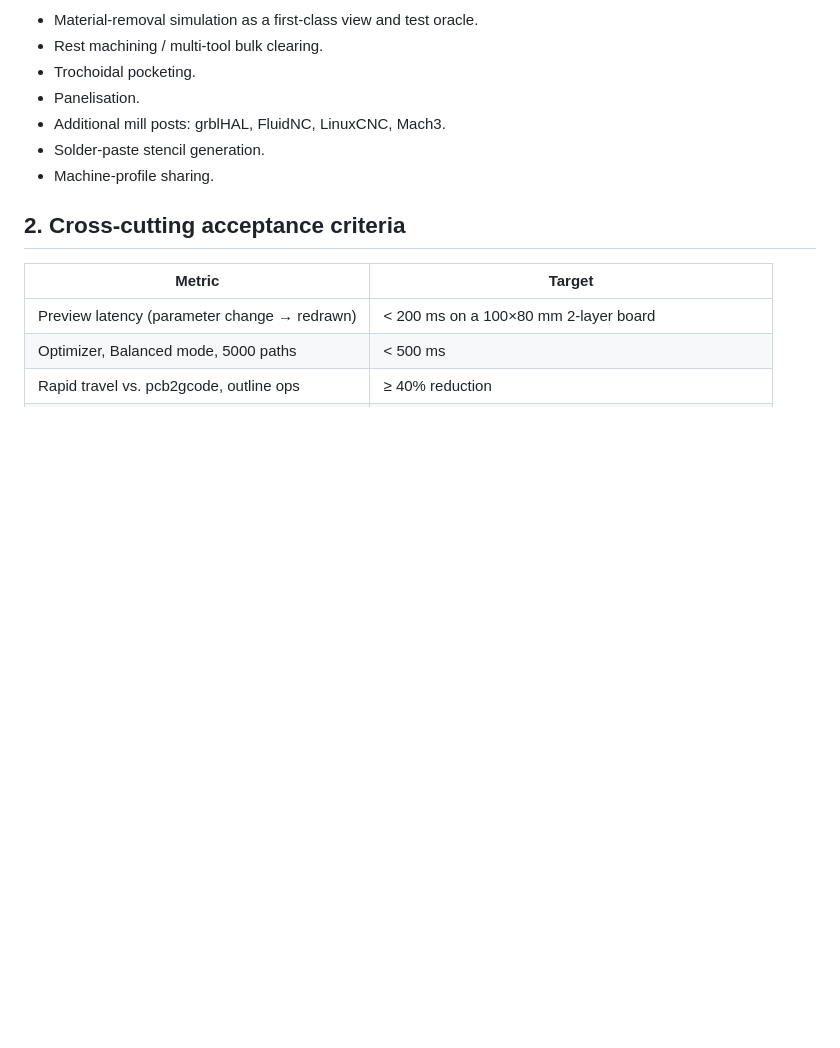
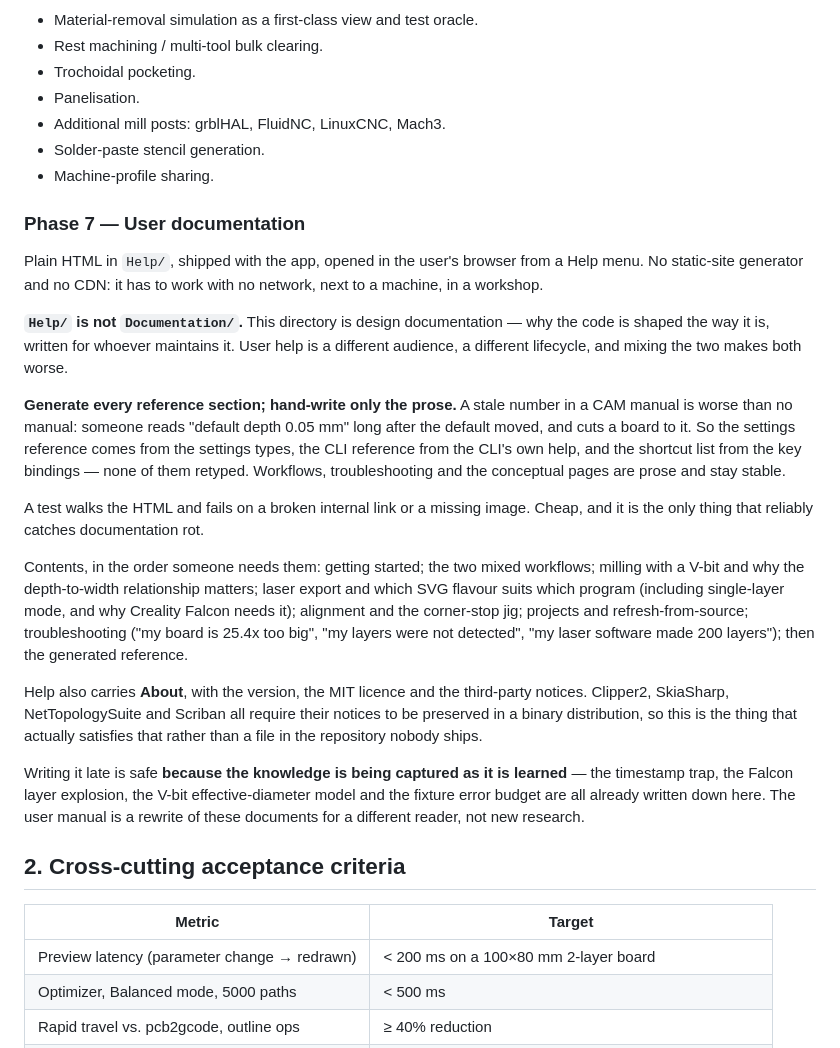
Before and after one commit to kitecraft/PCB_MillBurn, a Markdown page: Documentation/06-Roadmap-and-Risks.md, the part around the change. Rendered like a GitHub page; blank space fills up the shorter version.

Commit message:
Roadmap: user documentation as shipped HTML (Phase 7)
Records the plan rather than building it: plain HTML in Help/, opened in the
browser from a Help menu, working offline next to a machine.

Two decisions worth fixing now rather than at the end. Help/ is kept separate
from Documentation/, which is design rationale for maintainers and a different
audience entirely. And every reference section is generated from the code --
settings from the settings types, the CLI reference from the CLI's own help --
because a stale number in a CAM manual is worse than no manual: someone reads a
default long after it moved and cuts a board to it. Prose stays hand-written.

Also notes that About must carry the licence and third-party notices, since
Clipper2, SkiaSharp, NetTopologySuite and Scriban require their notices to be
preserved in a binary distribution, and a file in the repository does not do
that for someone running a build.

Co-Authored-By: Claude Opus 5 <noreply@anthropic.com>
Claude-Session: https://claude.ai/code/session_01QyW1VZSejdtcENJzmAVMXE

```diff
--- a/Documentation/06-Roadmap-and-Risks.md
+++ b/Documentation/06-Roadmap-and-Risks.md
@@ -250,6 +250,40 @@ on a test coupon.
 - Solder-paste stencil generation.
 - Machine-profile sharing.
 
+### Phase 7 — User documentation
+
+Plain HTML in `Help/`, shipped with the app, opened in the user's browser from a Help menu. No
+static-site generator and no CDN: it has to work with no network, next to a machine, in a workshop.
+
+**`Help/` is not `Documentation/`.** This directory is design documentation — why the code is
+shaped the way it is, written for whoever maintains it. User help is a different audience, a
+different lifecycle, and mixing the two makes both worse.
+
+**Generate every reference section; hand-write only the prose.** A stale number in a CAM manual is
+worse than no manual: someone reads "default depth 0.05 mm" long after the default moved, and cuts
+a board to it. So the settings reference comes from the settings types, the CLI reference from the
+CLI's own help, and the shortcut list from the key bindings — none of them retyped. Workflows,
+troubleshooting and the conceptual pages are prose and stay stable.
+
+A test walks the HTML and fails on a broken internal link or a missing image. Cheap, and it is the
+only thing that reliably catches documentation rot.
+
+Contents, in the order someone needs them: getting started; the two mixed workflows; milling with a
+V-bit and why the depth-to-width relationship matters; laser export and which SVG flavour suits
+which program (including single-layer mode, and why Creality Falcon needs it); alignment and the
+corner-stop jig; projects and refresh-from-source; troubleshooting ("my board is 25.4x too big",
+"my layers were not detected", "my laser software made 200 layers"); then the generated reference.
+
+Help also carries **About**, with the version, the MIT licence and the third-party notices.
+Clipper2, SkiaSharp, NetTopologySuite and Scriban all require their notices to be preserved in a
+binary distribution, so this is the thing that actually satisfies that rather than a file in the
+repository nobody ships.
+
+Writing it late is safe **because the knowledge is being captured as it is learned** — the
+timestamp trap, the Falcon layer explosion, the V-bit effective-diameter model and the fixture
+error budget are all already written down here. The user manual is a rewrite of these documents for
+a different reader, not new research.
+
 ## 2. Cross-cutting acceptance criteria
 
 | Metric | Target |
```
